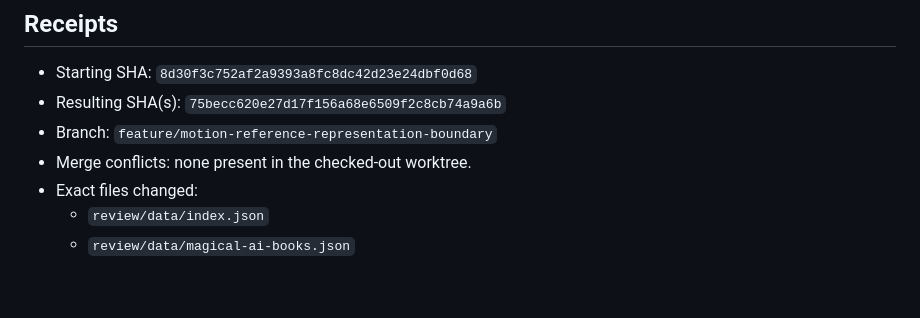
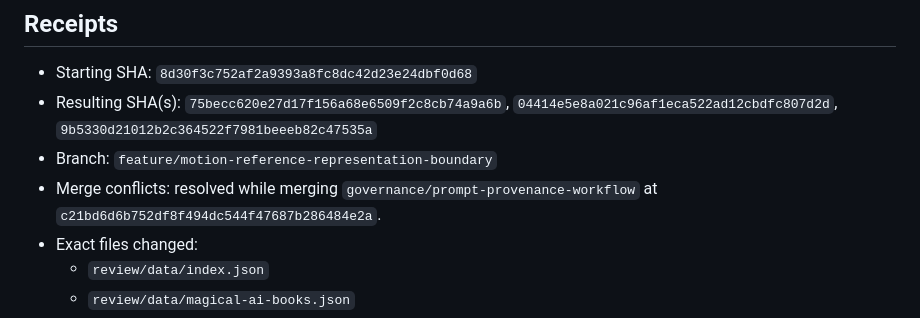
Before and after one commit to qt314wink/observation-ad-pipeline, a Markdown page: AGENT-REPORT.md, the part around the change. Rendered like a GitHub page; blank space fills up the shorter version.

Commit message:
docs: record merge conflict resolution
Co-authored-by: qt314wink <230908829+qt314wink@users.noreply.github.com>

```diff
--- a/AGENT-REPORT.md
+++ b/AGENT-REPORT.md
@@ -3,9 +3,9 @@
 ## Receipts
 
 - Starting SHA: `8d30f3c752af2a9393a8fc8dc42d23e24dbf0d68`
-- Resulting SHA(s): `75becc620e27d17f156a68e6509f2c8cb74a9a6b`
+- Resulting SHA(s): `75becc620e27d17f156a68e6509f2c8cb74a9a6b`, `04414e5e8a021c96af1eca522ad12cbdfc807d2d`, `9b5330d21012b2c364522f7981beeeb82c47535a`
 - Branch: `feature/motion-reference-representation-boundary`
-- Merge conflicts: none present in the checked-out worktree.
+- Merge conflicts: resolved while merging `governance/prompt-provenance-workflow` at `c21bd6d6b752df8f494dc544f47687b286484e2a`.
 - Exact files changed:
   - `review/data/index.json`
   - `review/data/magical-ai-books.json`
```
